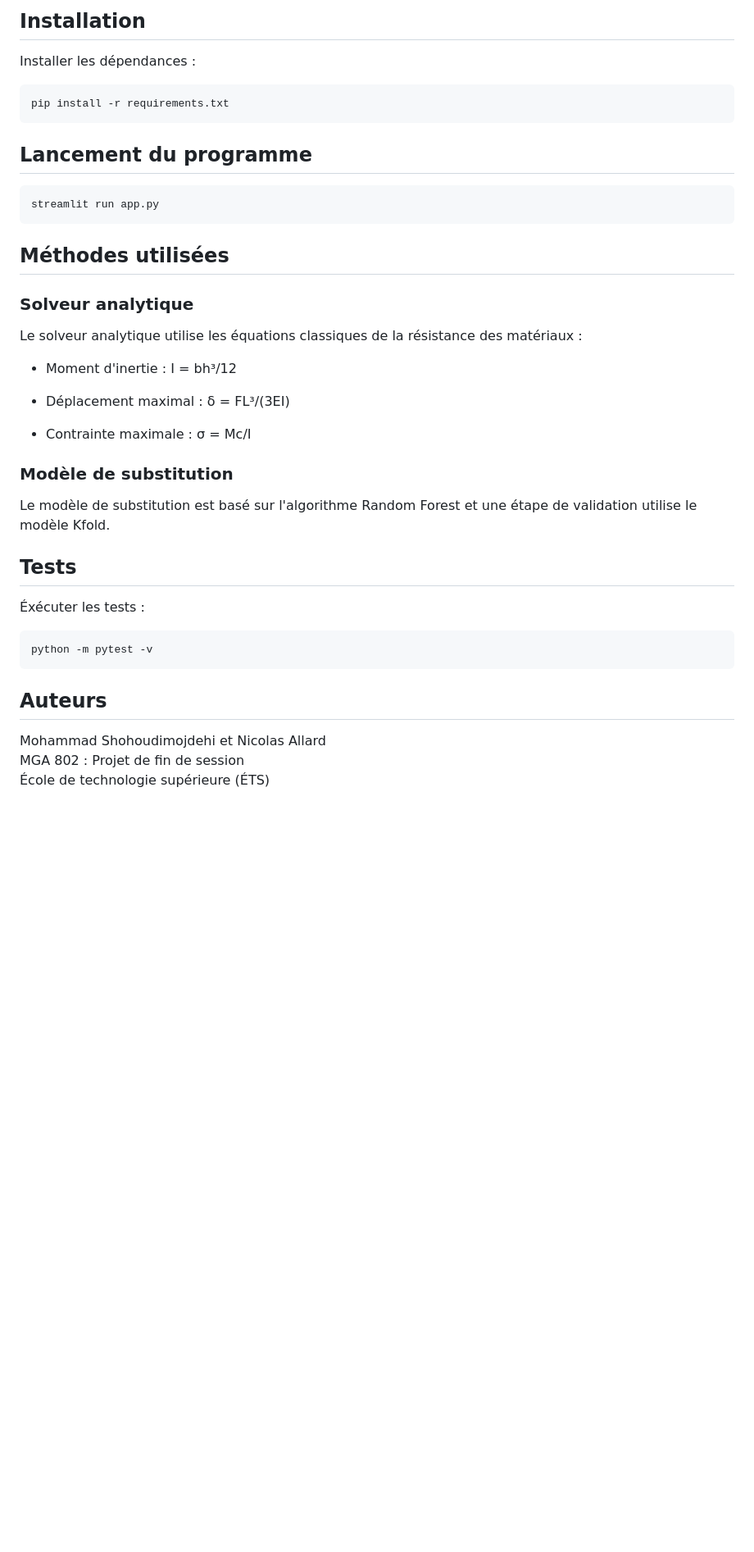
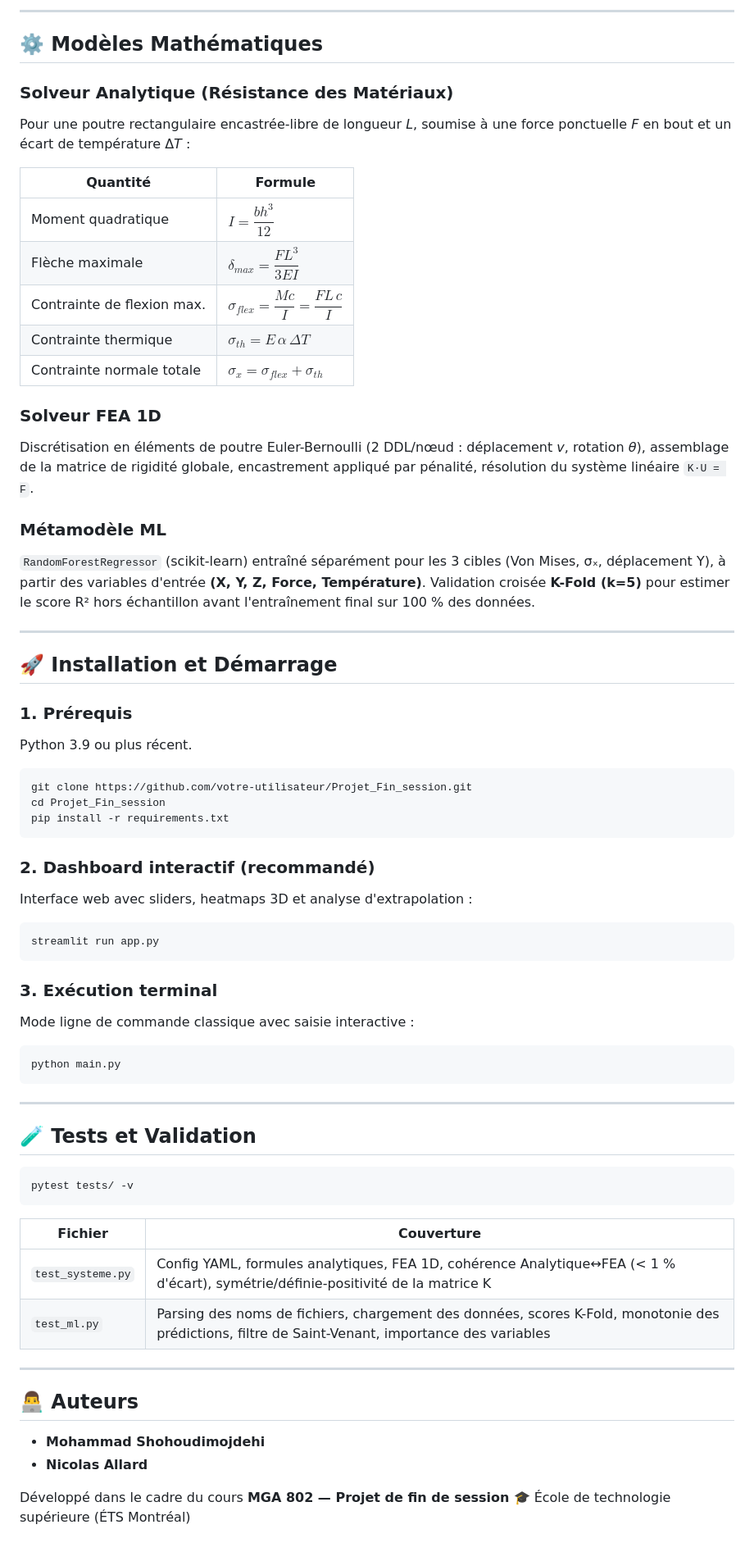
Before and after one commit to mshohoudi/Projet_Fin_session, a Markdown page: README.md, the part around one of its changes. Shown at 82% size. Rendered like a GitHub page; blank space fills up the shorter version.

````diff
--- a/README.md
+++ b/README.md
@@ -44,42 +71,78 @@ projet_thermoelastique/
 ```
 
-## Installation
-Installer les dépendances :
-```text
+---
+
+## ⚙️ Modèles Mathématiques
+
+### Solveur Analytique (Résistance des Matériaux)
+
+Pour une poutre rectangulaire encastrée-libre de longueur *L*, soumise à une force ponctuelle *F* en bout et un écart de température Δ*T* :
+
+| Quantité | Formule |
+|---|---|
+| Moment quadratique | $I = \dfrac{b h^3}{12}$ |
+| Flèche maximale | $\delta_{max} = \dfrac{F L^3}{3EI}$ |
+| Contrainte de flexion max. | $\sigma_{flex} = \dfrac{Mc}{I} = \dfrac{F L \, c}{I}$ |
+| Contrainte thermique | $\sigma_{th} = E \, \alpha \, \Delta T$ |
+| Contrainte normale totale | $\sigma_x = \sigma_{flex} + \sigma_{th}$ |
+
+### Solveur FEA 1D
+
+Discrétisation en éléments de poutre Euler-Bernoulli (2 DDL/nœud : déplacement *v*, rotation *θ*), assemblage de la matrice de rigidité globale, encastrement appliqué par pénalité, résolution du système linéaire `K·U = F`.
+
+### Métamodèle ML
+
+`RandomForestRegressor` (scikit-learn) entraîné séparément pour les 3 cibles (Von Mises, σₓ, déplacement Y), à partir des variables d'entrée **(X, Y, Z, Force, Température)**. Validation croisée **K-Fold (k=5)** pour estimer le score R² hors échantillon avant l'entraînement final sur 100 % des données.
+
+---
+
+## 🚀 Installation et Démarrage
+
+### 1. Prérequis
+
+Python 3.9 ou plus récent.
+
+```bash
+git clone https://github.com/votre-utilisateur/Projet_Fin_session.git
+cd Projet_Fin_session
 pip install -r requirements.txt
 ```
-## Lancement du programme
-```text
+
+### 2. Dashboard interactif (recommandé)
+
+Interface web avec sliders, heatmaps 3D et analyse d'extrapolation :
+
+```bash
 streamlit run app.py
 ```
 
-## Méthodes utilisées
+### 3. Exécution terminal
 
-### Solveur analytique
+Mode ligne de commande classique avec saisie interactive :
 
-Le solveur analytique utilise les équations classiques de la résistance des matériaux :
-
-- Moment d'inertie :
-  I = bh³/12
-
-- Déplacement maximal :
-  δ = FL³/(3EI)
-
-- Contrainte maximale :
-  σ = Mc/I
-
-### Modèle de substitution
-
-Le modèle de substitution est basé sur l'algorithme Random Forest et une étape de validation utilise le modèle Kfold.
-
-## Tests
-Éxécuter les tests :
-```text
-python -m pytest -v
+```bash
+python main.py
 ```
 
-## Auteurs
+---
 
-Mohammad Shohoudimojdehi et Nicolas Allard
-MGA 802 : Projet de fin de session
-École de technologie supérieure (ÉTS)
+## 🧪 Tests et Validation
+
+```bash
+pytest tests/ -v
+```
+
+| Fichier | Couverture |
+|---|---|
+| `test_systeme.py` | Config YAML, formules analytiques, FEA 1D, cohérence Analytique↔FEA (< 1 % d'écart), symétrie/définie-positivité de la matrice K |
+| `test_ml.py` | Parsing des noms de fichiers, chargement des données, scores K-Fold, monotonie des prédictions, filtre de Saint-Venant, importance des variables |
+
+---
+
+## 👨‍💻 Auteurs
+
+- **Mohammad Shohoudimojdehi**
+- **Nicolas Allard**
+
+Développé dans le cadre du cours **MGA 802 — Projet de fin de session**
+🎓 École de technologie supérieure (ÉTS Montréal)
````
Also changed, not shown: other parts of README.md (+60 -33 lines).
